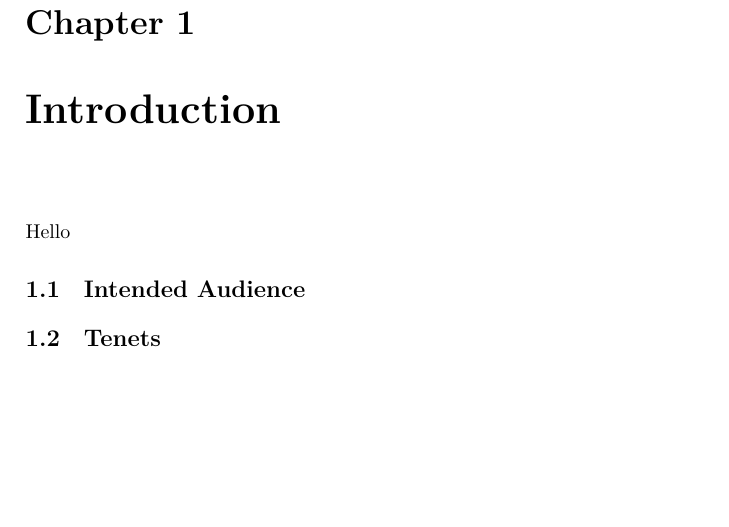
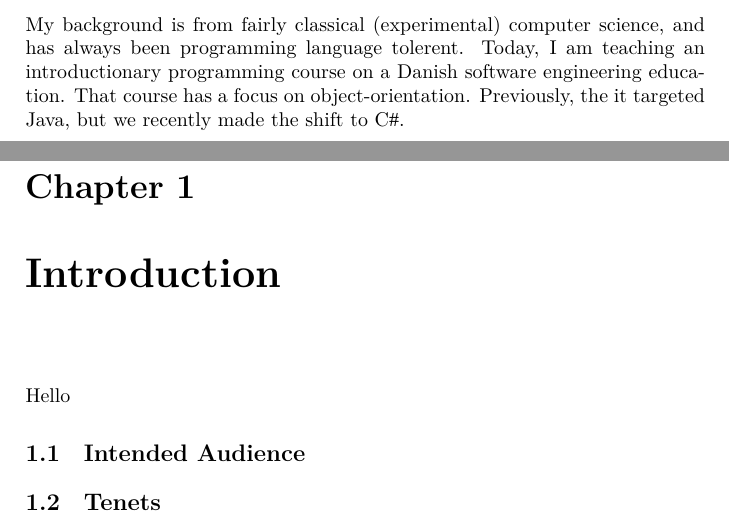
Before and after one commit to aslakjohansen/progintro, a LaTeX thesis (doc/document.tex, which reads doc/preface.tex): part of page 9 of 56 before the commit and two parts of pages 8 and 9 of 56 after it, the two joined at a grey line, cut at the place of the change, the shorter picture padded with empty space. Compiled offline with XeLaTeX; a LaTeX package or settings file that is missing is left out.

Commit message:
Wrote about my background in the preface

```diff
--- a/doc/preface.tex
+++ b/doc/preface.tex
@@ -2,6 +2,6 @@
 \addcontentsline{toc}{chapter}{Preface}
 
 % my background: classical (experimental) computer science, programming language tolerant, teaching object oriented programming (java and csharp) on a danish SE education, what is a danish SE education.
-
+My background is from fairly classical (experimental) computer science, and has always been programming language tolerent. Today, I am teaching an introductionary programming course on a Danish software engineering education. That course has a focus on object-orientation. Previously, the it targeted Java, but we recently made the shift to \csharp.
 
 % motivation: lack of introduction-level C# books that doesn't try to bypass the learning experience
```
